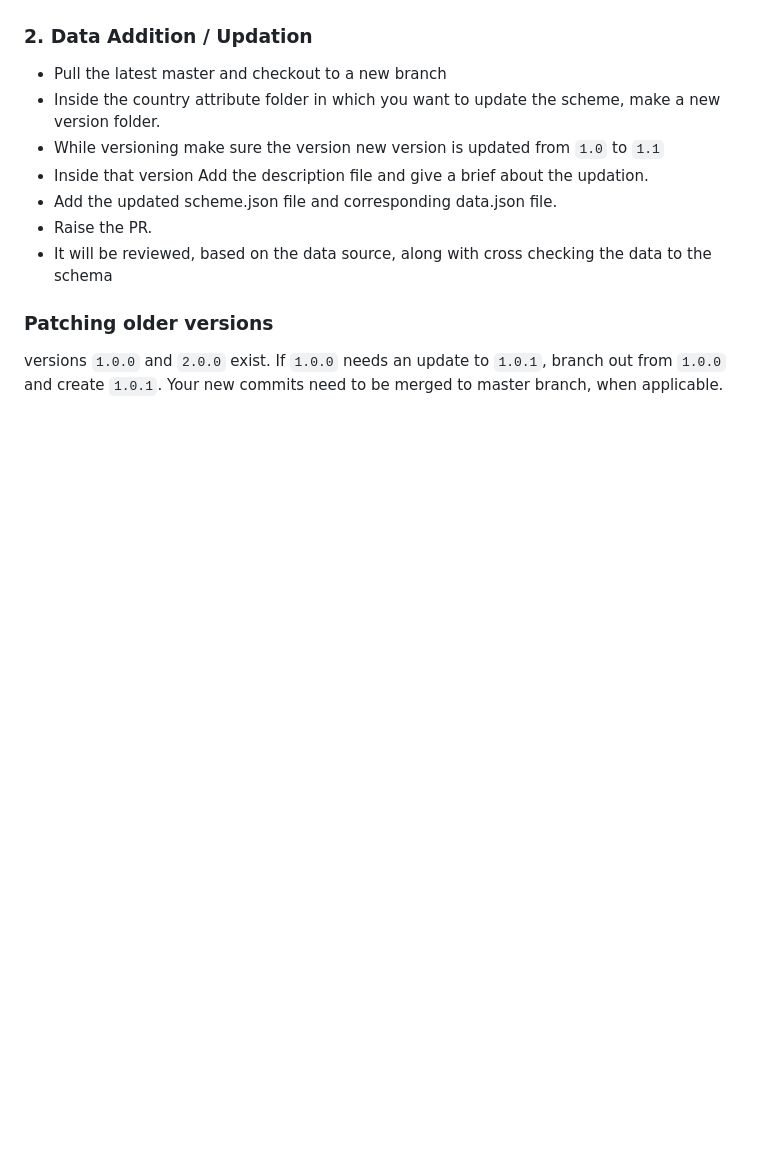
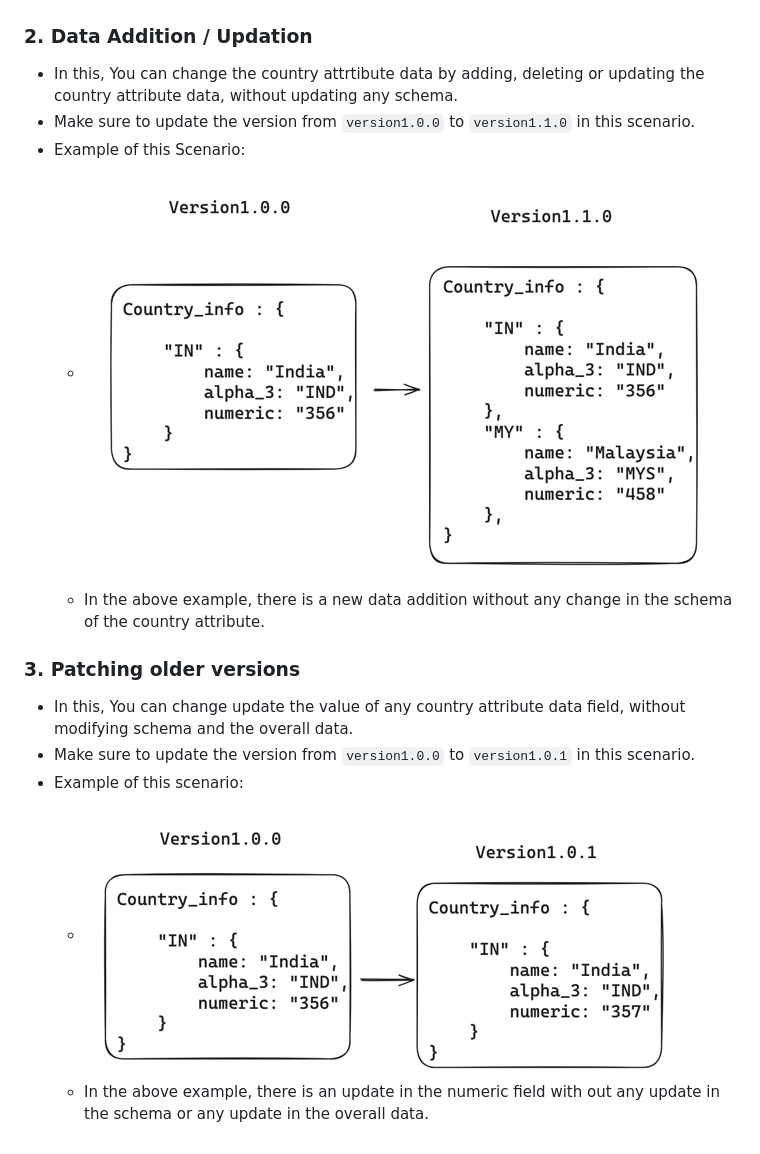
Before and after one commit to razorpay/i18nify, a Markdown page: data/versioning-policy.md, the part around one of its changes. Drawn GitHub-style; pictures changed too: data/media/countryInfoPatch.png (added), data/media/dataAddition.png (added); blank space fills up the shorter version.

```diff
--- a/data/versioning-policy.md
+++ b/data/versioning-policy.md
@@ -16,14 +30,16 @@ The i18nify-data repo is not tagged or versioned overall. Individual Country Att
 
 ### 2. Data Addition / Updation
 
-* Pull the latest master and checkout to a new branch
-* Inside the country attribute folder in which you want to update the scheme, make a new version folder.
-* While versioning make sure the version new version is updated from `1.0` to `1.1`
-* Inside that version Add the description file and give a brief about the updation.
-* Add the updated scheme.json file and corresponding data.json file.
-* Raise the PR.
-* It will be reviewed, based on the data source, along with cross checking the data to the schema
+* In this, You can change the country attrtibute data by adding, deleting or updating the country attribute data, without updating any schema.
+* Make sure to update the version from `version1.0.0` to `version1.1.0` in this scenario.
+* Example of this Scenario:
+  * ![dataAddition.png](media/dataAddition.png)
+  * In the above example, there is a new data addition without any change in the schema of the country attribute.
 
-### Patching older versions
+### 3. Patching older versions
 
-versions `1.0.0` and `2.0.0` exist. If `1.0.0` needs an update to `1.0.1`, branch out from `1.0.0` and create `1.0.1`. Your new commits need to be merged to master branch, when applicable.
+* In this, You can change update the value of any country attribute data field, without modifying schema and the overall data.
+* Make sure to update the version from `version1.0.0` to `version1.0.1` in this scenario.
+* Example of this scenario:
+  * ![countryInfoPatch.png](media/countryInfoPatch.png)
+  * In the above example, there is an update in the numeric field with out any update in the schema or any update in the overall data.
```
Also changed, not shown: other parts of data/versioning-policy.md (+21 -7 lines), data/media/schemaUpdate.png (added), data/media/versionPolicy.png (added).
